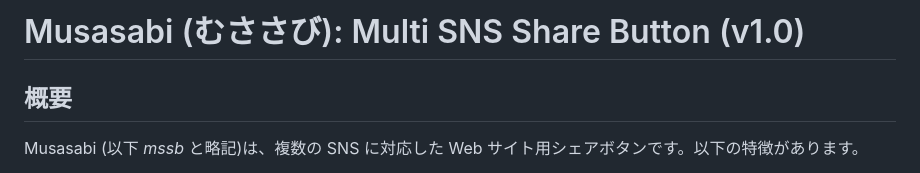
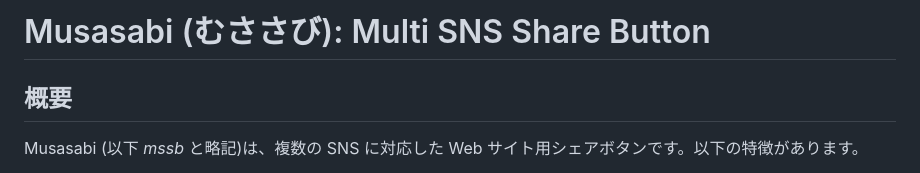
Before and after one commit to rnanba/MultiSnsShareButton, a Markdown page: README.md, the part around the change. GitHub-like rendering.

Commit message:
docs: remove version notation.

```diff
--- a/README.md
+++ b/README.md
@@ -1,4 +1,4 @@
-# Musasabi (むささび): Multi SNS Share Button (v1.0)
+# Musasabi (むささび): Multi SNS Share Button
 
 ## 概要
 
```
